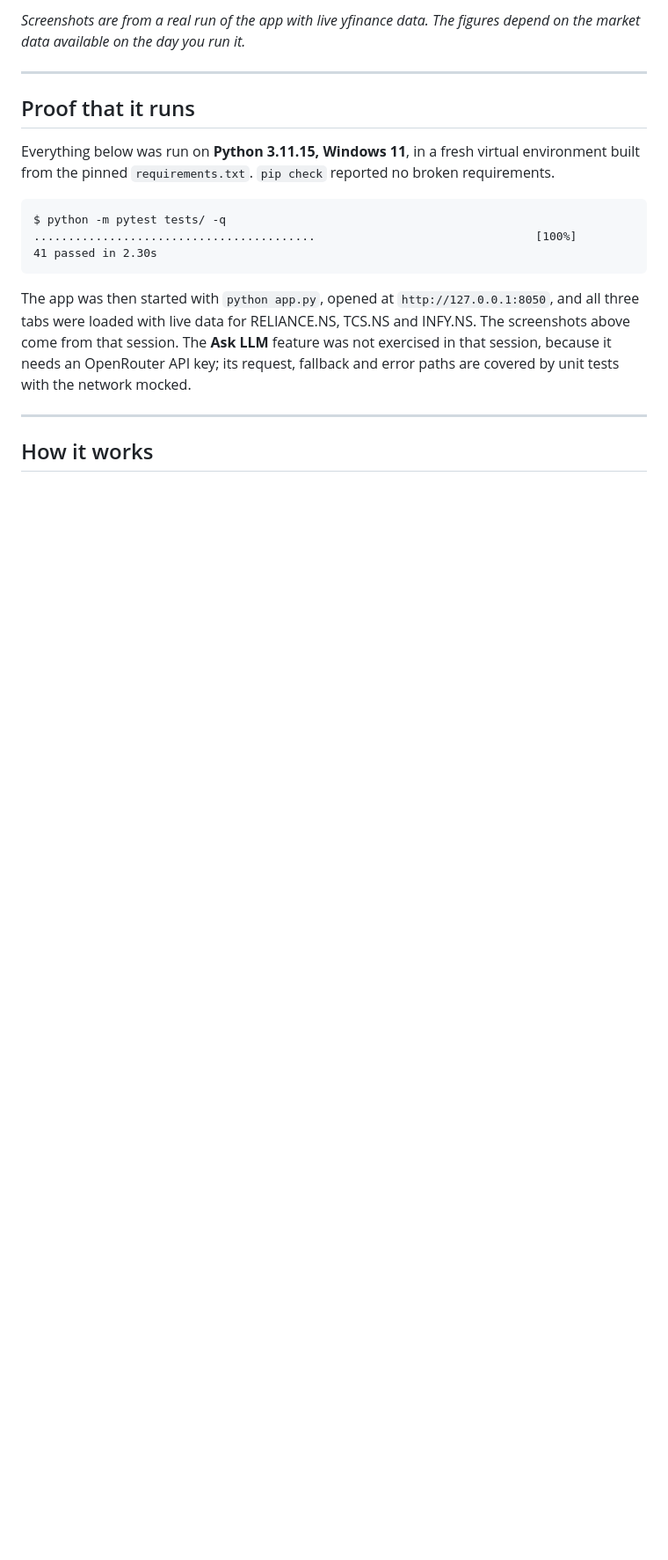
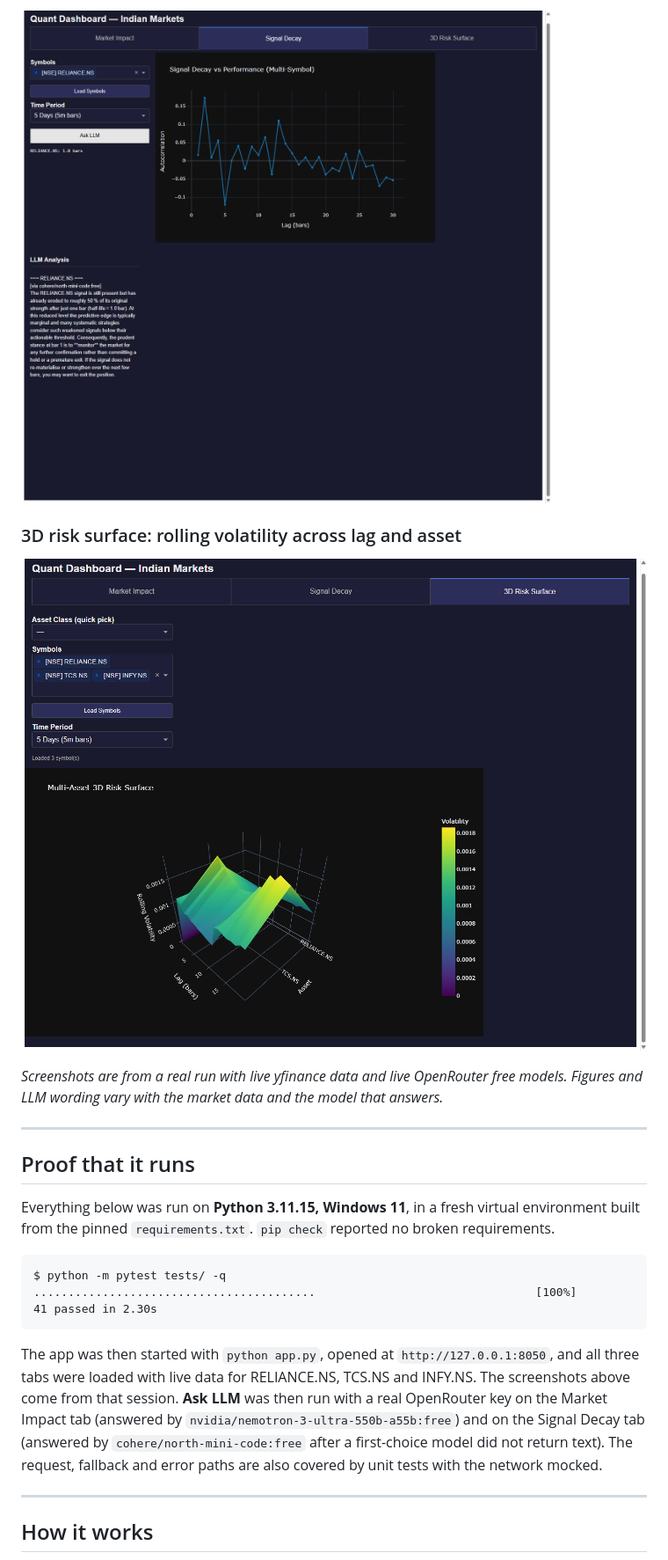
Before and after one commit to maahin-1/Quant-Systems-Market-Impact-Signal-Risk-Collection, a Markdown page: README.md, the part around one of its changes. Shown at 88% size. GitHub-like rendering; pictures changed too: docs/images/risk-surface.png, docs/images/signal-decay.png; blank space fills up the shorter version.

````diff
--- a/README.md
+++ b/README.md
@@ -58,5 +58,11 @@ It is built for students, retail quants and developers who want a small, readabl
 
-*Screenshots are from a real run of the app with live yfinance data. The figures depend on the market data available on the day you run it.*
+![Signal Decay tab with autocorrelation by lag for RELIANCE.NS and the LLM analysis written by cohere/north-mini-code:free](docs/images/signal-decay.png)
+
+### 3D risk surface: rolling volatility across lag and asset
+
+![3D Risk Surface tab showing a rolling volatility surface for RELIANCE.NS, TCS.NS and INFY.NS](docs/images/risk-surface.png)
+
+*Screenshots are from a real run with live yfinance data and live OpenRouter free models. Figures and LLM wording vary with the market data and the model that answers.*
 
 ---
 
@@ -70,7 +76,7 @@ $ python -m pytest tests/ -q
 41 passed in 2.30s
 ```
 
-The app was then started with `python app.py`, opened at `http://127.0.0.1:8050`, and all three tabs were loaded with live data for RELIANCE.NS, TCS.NS and INFY.NS. The screenshots above come from that session. The **Ask LLM** feature was not exercised in that session, because it needs an OpenRouter API key; its request, fallback and error paths are covered by unit tests with the network mocked.
+The app was then started with `python app.py`, opened at `http://127.0.0.1:8050`, and all three tabs were loaded with live data for RELIANCE.NS, TCS.NS and INFY.NS. The screenshots above come from that session. **Ask LLM** was then run with a real OpenRouter key on the Market Impact tab (answered by `nvidia/nemotron-3-ultra-550b-a55b:free`) and on the Signal Decay tab (answered by `cohere/north-mini-code:free` after a first-choice model did not return text). The request, fallback and error paths are also covered by unit tests with the network mocked.
 
 ---
 
````
Also changed, not shown: other parts of README.md (+14 -13 lines), docs/images/market-impact.png, 4 other files.
